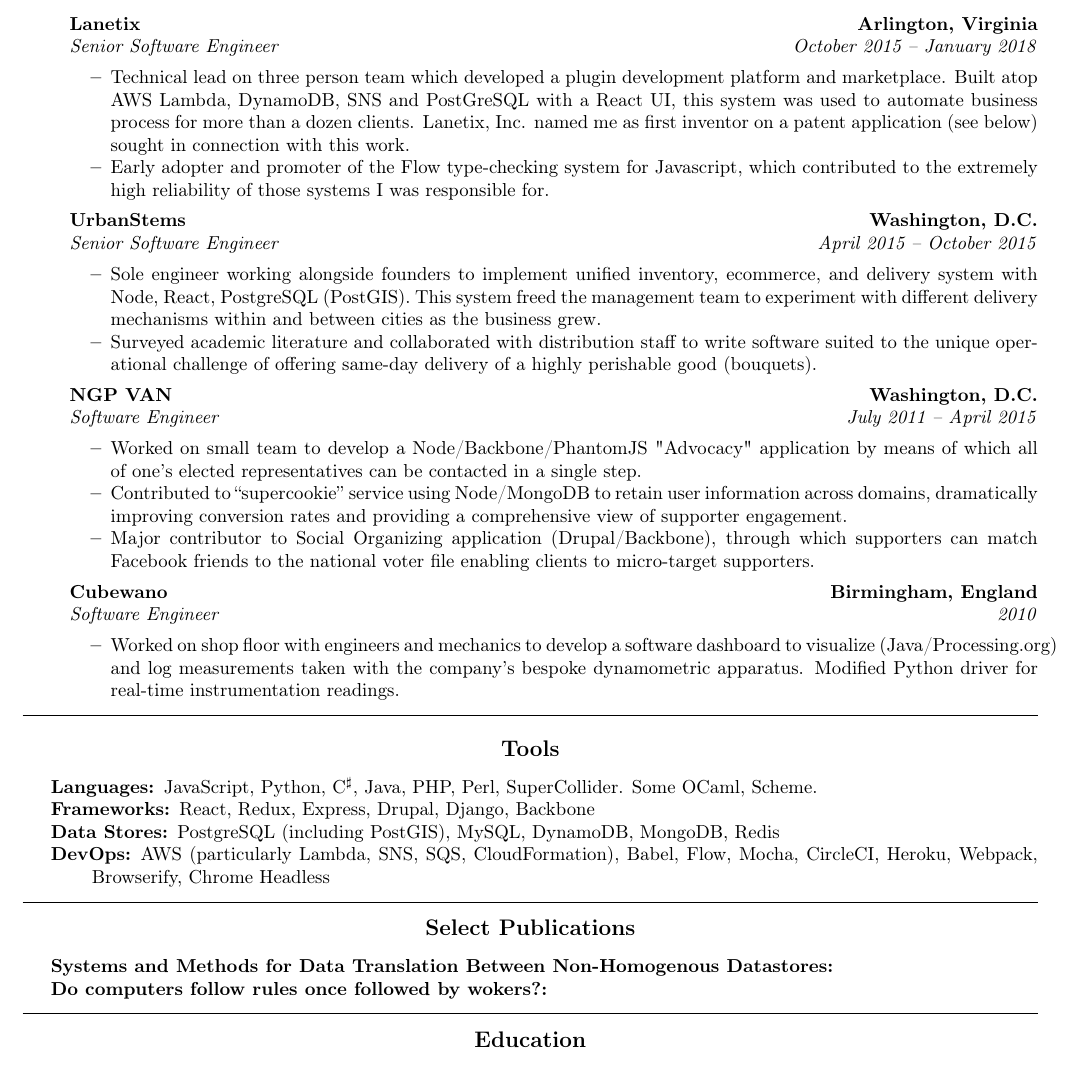
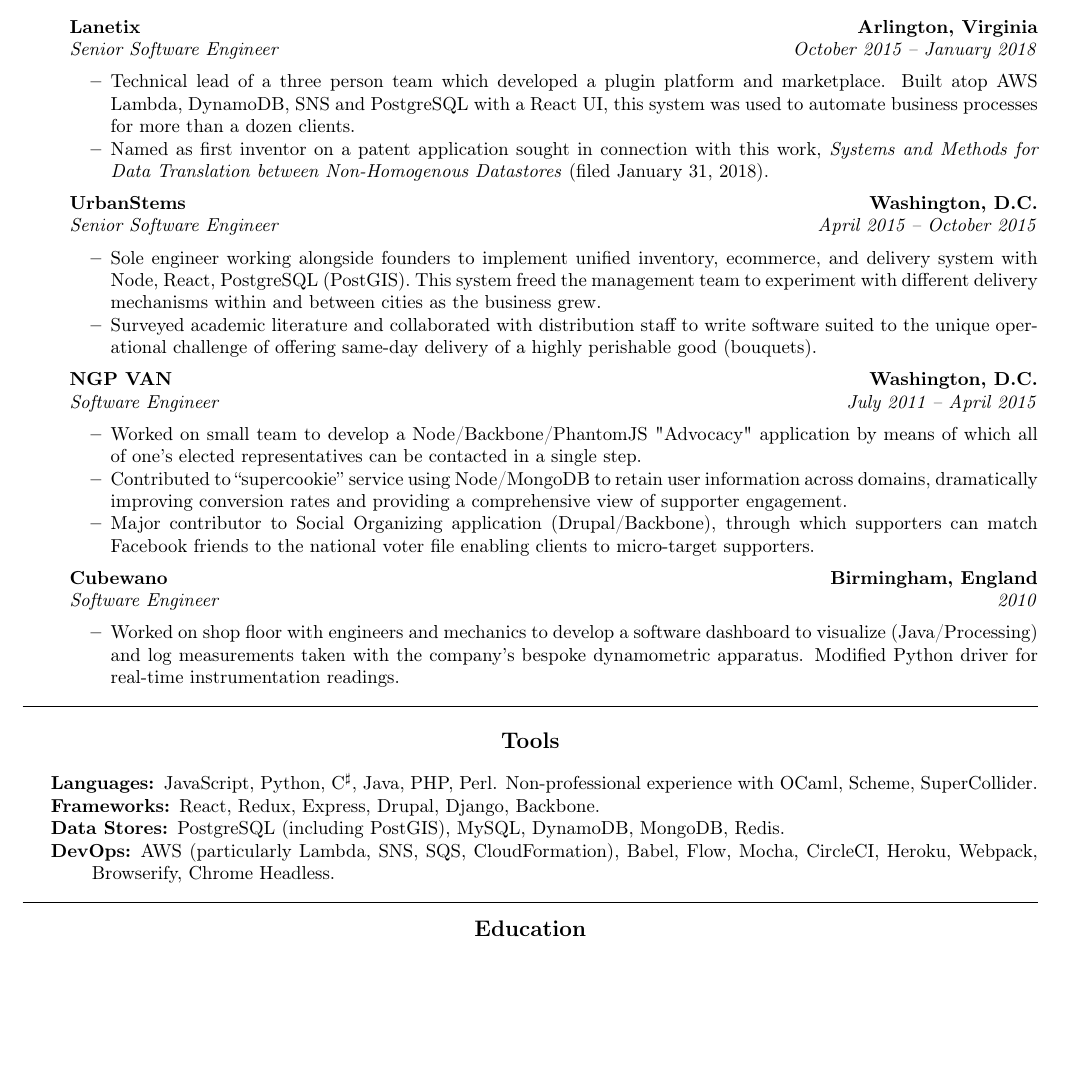
Before and after one commit to bwestergard/cv, a LaTeX document (bjorn.tex): part of the page, cut so that both start at the same text, the shorter picture padded with empty space. Compiled offline with pdfLaTeX.

Commit message:
Simplify Lanetix, Cubewano entries
Signed-off-by: Bjorn Westergard <bjornw@gmail.com>

```diff
--- a/bjorn.tex
+++ b/bjorn.tex
@@ -71,8 +71,8 @@
 	      {\emph{Senior Software Engineer}}
 	      {\emph{October 2015 -- January 2018}}
 	      \begin{itemize*}
-	      	\item Technical lead on three person team which developed a plugin development platform and marketplace. Built atop AWS Lambda, DynamoDB, SNS and PostGreSQL with a React UI, this system was used to automate business process for more than a dozen clients. Lanetix, Inc. named me as first inventor on a patent application (see below) sought in connection with this work.
-	      	\item Early adopter and promoter of the Flow type-checking system for Javascript, which contributed to the extremely high reliability of those systems I was responsible for.
+	      	\item Technical lead of a three person team which developed a plugin platform and marketplace. Built atop AWS Lambda, DynamoDB, SNS and PostgreSQL with a React UI, this system was used to automate business processes for more than a dozen clients.
+					\item Named as first inventor on a patent application sought in connection with this work, \textit{Systems and Methods for Data Translation between Non-Homogenous Datastores} (filed January 31, 2018).
 	      \end{itemize*}
 
 	\item[]
@@ -111,7 +111,7 @@
 	      {\emph{Software Engineer}}
 	      {\emph{2010}}
 	      \begin{itemize*}
-	      	\item Worked on shop floor with engineers and mechanics to develop a software dashboard to visualize (Java/Processing.org) and log measurements taken with the company's bespoke dynamometric apparatus. Modified Python driver for real-time instrumentation readings.
+	      	\item Worked on shop floor with engineers and mechanics to develop a software dashboard to visualize (Java/Processing) and log measurements taken with the company's bespoke dynamometric apparatus. Modified Python driver for real-time instrumentation readings.
 	      \end{itemize*}
 
 \end{itemize}
@@ -125,24 +125,10 @@
 	\hyphenpenalty=1000
 	\begin{description*}
 		\item[Languages:]
-		JavaScript, Python, C$^\sharp$, Java, PHP, Perl, SuperCollider. Some OCaml, Scheme.
-		\item[Frameworks:] React, Redux, Express, Drupal, Django, Backbone
-		\item[Data Stores:] PostgreSQL (including PostGIS), MySQL, DynamoDB, MongoDB, Redis
-		\item[DevOps:] AWS (particularly Lambda, SNS, SQS, CloudFormation), Babel, Flow, Mocha, CircleCI, Heroku, Webpack, Browserify, Chrome Headless
-	\end{description*}
-\end{indentsection}
-
-\begin{center}
-	\hrule
-	\vspace{-0.4em}
-	\subsection*{Select Publications}
-\end{center}
-
-\begin{indentsection}{\parindent}
-	\hyphenpenalty=1000
-	\begin{description*}
-		\item[Systems and Methods for Data Translation Between Non-Homogenous Datastores:]
-		\item[Do computers follow rules once followed by wokers?:]
+		JavaScript, Python, C$^\sharp$, Java, PHP, Perl. Non-professional experience with OCaml, Scheme, SuperCollider.
+		\item[Frameworks:] React, Redux, Express, Drupal, Django, Backbone.
+		\item[Data Stores:] PostgreSQL (including PostGIS), MySQL, DynamoDB, MongoDB, Redis.
+		\item[DevOps:] AWS (particularly Lambda, SNS, SQS, CloudFormation), Babel, Flow, Mocha, CircleCI, Heroku, Webpack, Browserify, Chrome Headless.
 	\end{description*}
 \end{indentsection}
 
```
